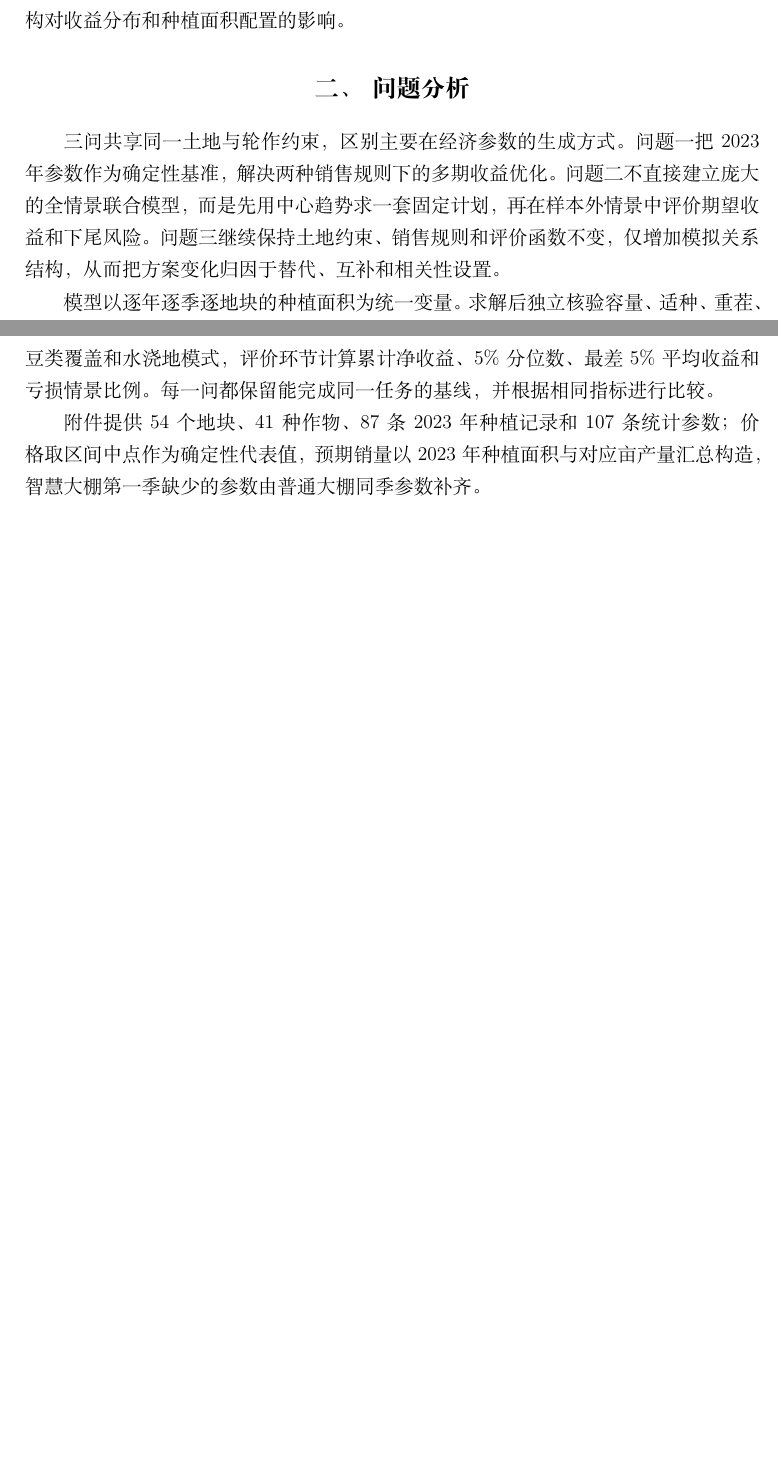
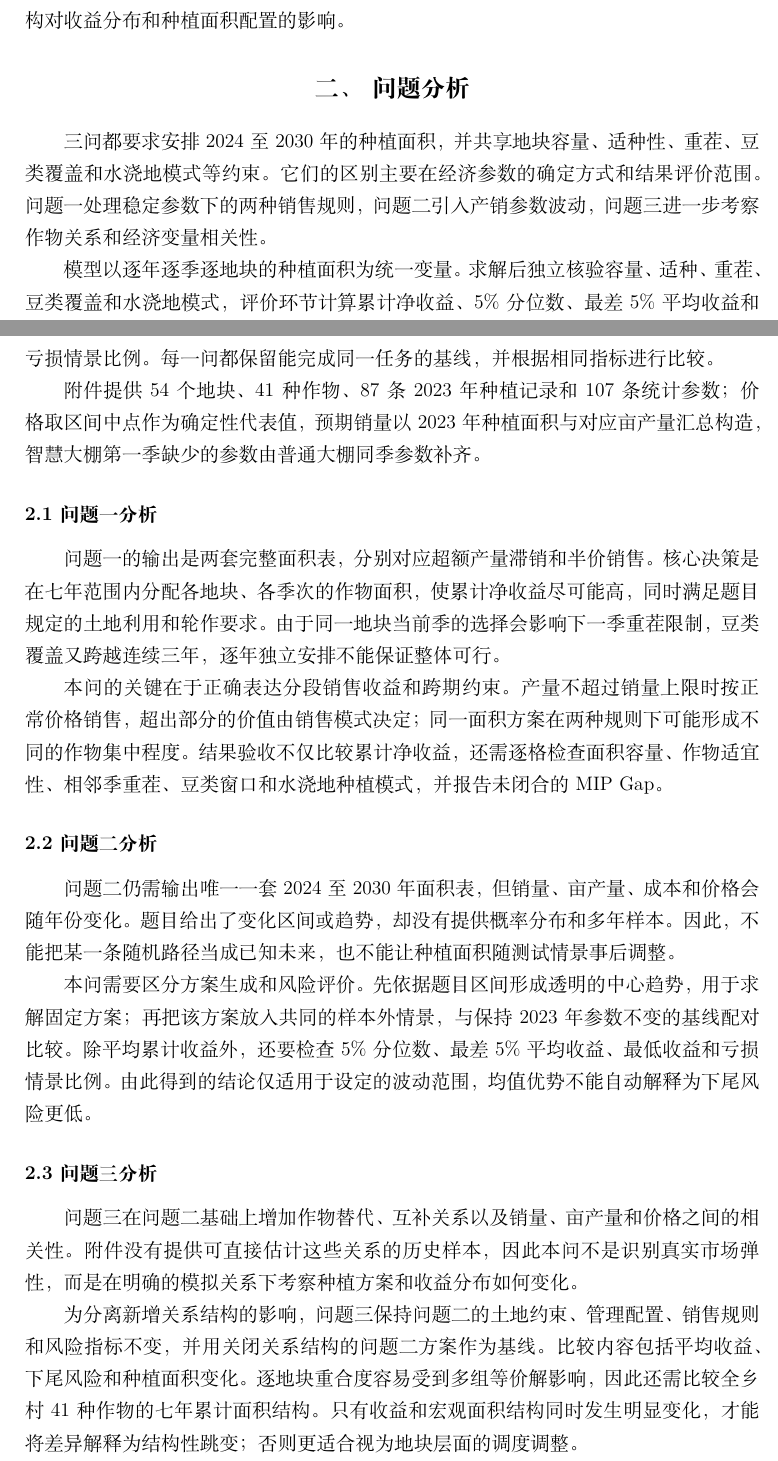
Before and after one commit to Tsing-png/mycumcm2024c, a LaTeX thesis (paper/main.tex, which reads paper/2.总体分析.tex): two parts of pages 2 and 3 of 22 before the commit and two parts of pages 2 and 3 of 23 after it, joined at a grey line, cut so that both start at the same text, the shorter picture padded with empty space. Compiled offline with XeLaTeX.

Commit message:
补充问题分析

```diff
--- a/paper/2.总体分析.tex
+++ b/paper/2.总体分析.tex
@@ -1,8 +1,26 @@
 
 \section{问题分析}
 
-三问共享同一土地与轮作约束，区别主要在经济参数的生成方式。问题一把2023年参数作为确定性基准，解决两种销售规则下的多期收益优化。问题二不直接建立庞大的全情景联合模型，而是先用中心趋势求一套固定计划，再在样本外情景中评价期望收益和下尾风险。问题三继续保持土地约束、销售规则和评价函数不变，仅增加模拟关系结构，从而把方案变化归因于替代、互补和相关性设置。
+三问都要求安排2024至2030年的种植面积，并共享地块容量、适种性、重茬、豆类覆盖和水浇地模式等约束。它们的区别主要在经济参数的确定方式和结果评价范围。问题一处理稳定参数下的两种销售规则，问题二引入产销参数波动，问题三进一步考察作物关系和经济变量相关性。
 
 模型以逐年逐季逐地块的种植面积为统一变量。求解后独立核验容量、适种、重茬、豆类覆盖和水浇地模式，评价环节计算累计净收益、5\%分位数、最差5\%平均收益和亏损情景比例。每一问都保留能完成同一任务的基线，并根据相同指标进行比较。
 
 附件提供54个地块、41种作物、87条2023年种植记录和107条统计参数；价格取区间中点作为确定性代表值，预期销量以2023年种植面积与对应亩产量汇总构造，智慧大棚第一季缺少的参数由普通大棚同季参数补齐。
+
+\subsection{问题一分析}
+
+问题一的输出是两套完整面积表，分别对应超额产量滞销和半价销售。核心决策是在七年范围内分配各地块、各季次的作物面积，使累计净收益尽可能高，同时满足题目规定的土地利用和轮作要求。由于同一地块当前季的选择会影响下一季重茬限制，豆类覆盖又跨越连续三年，逐年独立安排不能保证整体可行。
+
+本问的关键在于正确表达分段销售收益和跨期约束。产量不超过销量上限时按正常价格销售，超出部分的价值由销售模式决定；同一面积方案在两种规则下可能形成不同的作物集中程度。结果验收不仅比较累计净收益，还需逐格检查面积容量、作物适宜性、相邻季重茬、豆类窗口和水浇地种植模式，并报告未闭合的 MIP Gap。
+
+\subsection{问题二分析}
+
+问题二仍需输出唯一一套2024至2030年面积表，但销量、亩产量、成本和价格会随年份变化。题目给出了变化区间或趋势，却没有提供概率分布和多年样本。因此，不能把某一条随机路径当成已知未来，也不能让种植面积随测试情景事后调整。
+
+本问需要区分方案生成和风险评价。先依据题目区间形成透明的中心趋势，用于求解固定方案；再把该方案放入共同的样本外情景，与保持2023年参数不变的基线配对比较。除平均累计收益外，还要检查5\%分位数、最差5\%平均收益、最低收益和亏损情景比例。由此得到的结论仅适用于设定的波动范围，均值优势不能自动解释为下尾风险更低。
+
+\subsection{问题三分析}
+
+问题三在问题二基础上增加作物替代、互补关系以及销量、亩产量和价格之间的相关性。附件没有提供可直接估计这些关系的历史样本，因此本问不是识别真实市场弹性，而是在明确的模拟关系下考察种植方案和收益分布如何变化。
+
+为分离新增关系结构的影响，问题三保持问题二的土地约束、管理配置、销售规则和风险指标不变，并用关闭关系结构的问题二方案作为基线。比较内容包括平均收益、下尾风险和种植面积变化。逐地块重合度容易受到多组等价解影响，因此还需比较全乡村41种作物的七年累计面积结构。只有收益和宏观面积结构同时发生明显变化，才能将差异解释为结构性跳变；否则更适合视为地块层面的调度调整。
```
Also changed, not shown: paper/main.pdf.
